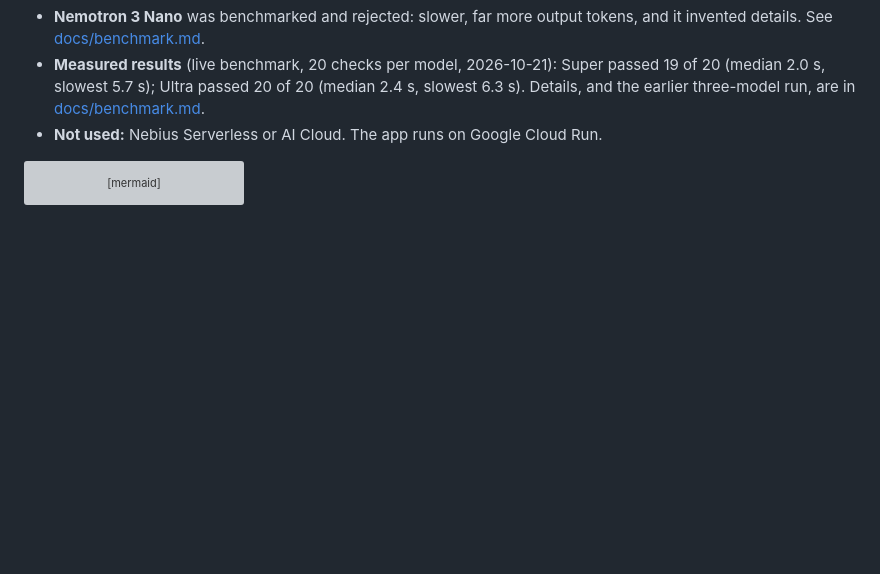
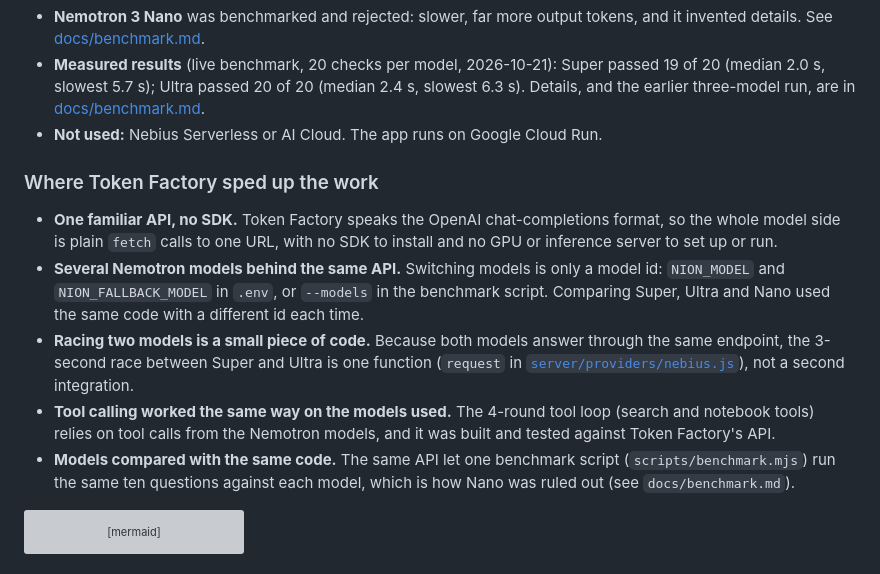
Before and after one commit to SanjeeV-15/Nion-Nebius, a Markdown page: README.md, the part around the change. Drawn GitHub-style; blank space fills up the shorter version; grey boxes are pictures that could not be loaded.

Commit message:
README: say where Token Factory sped up the work

````diff
--- a/README.md
+++ b/README.md
@@ -40,6 +40,14 @@ The **Notebook** page shows, ticks off, copies, exports and clears everything. T
 - **Nemotron 3 Nano** was benchmarked and rejected: slower, far more output tokens, and it invented details. See [docs/benchmark.md](docs/benchmark.md).
 - **Measured results** (live benchmark, 20 checks per model, 2026-10-21): Super passed 19 of 20 (median 2.0 s, slowest 5.7 s); Ultra passed 20 of 20 (median 2.4 s, slowest 6.3 s). Details, and the earlier three-model run, are in [docs/benchmark.md](docs/benchmark.md).
 - **Not used:** Nebius Serverless or AI Cloud. The app runs on Google Cloud Run.
+
+### Where Token Factory sped up the work
+
+- **One familiar API, no SDK.** Token Factory speaks the OpenAI chat-completions format, so the whole model side is plain `fetch` calls to one URL, with no SDK to install and no GPU or inference server to set up or run.
+- **Several Nemotron models behind the same API.** Switching models is only a model id: `NION_MODEL` and `NION_FALLBACK_MODEL` in `.env`, or `--models` in the benchmark script. Comparing Super, Ultra and Nano used the same code with a different id each time.
+- **Racing two models is a small piece of code.** Because both models answer through the same endpoint, the 3-second race between Super and Ultra is one function (`request` in [`server/providers/nebius.js`](server/providers/nebius.js)), not a second integration.
+- **Tool calling worked the same way on the models used.** The 4-round tool loop (search and notebook tools) relies on tool calls from the Nemotron models, and it was built and tested against Token Factory's API.
+- **Models compared with the same code.** The same API let one benchmark script (`scripts/benchmark.mjs`) run the same ten questions against each model, which is how Nano was ruled out (see `docs/benchmark.md`).
 
 ```mermaid
 flowchart LR
````
